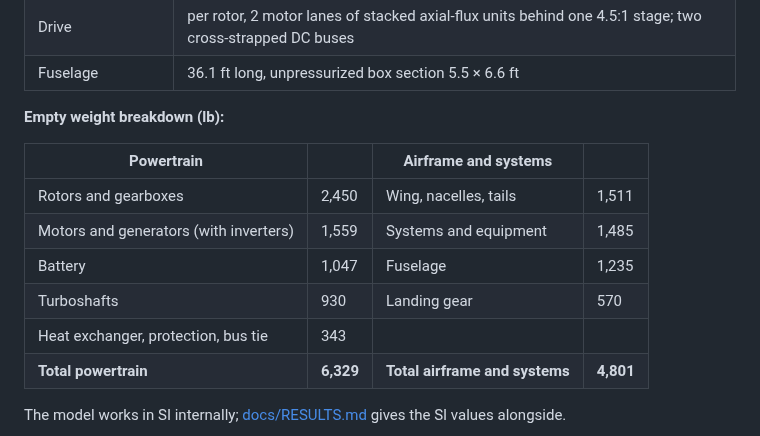
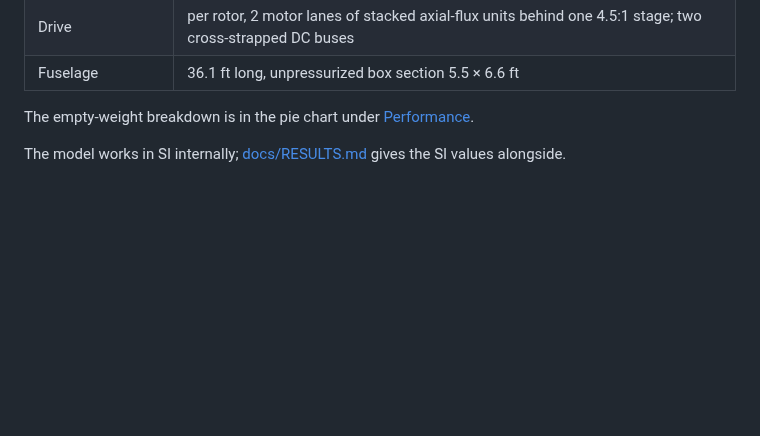
Before and after one commit to rootAmos/size_halo, a Markdown page: README.md, the part around the change. Drawn GitHub-style; blank space fills up the shorter version.

Commit message:
docs: README drops the empty-weight table (the Performance pie chart covers it)
Co-Authored-By: Claude Opus 5.5 <noreply@anthropic.com>

```diff
--- a/README.md
+++ b/README.md
@@ -34,16 +34,7 @@ and every model is checked against public tiltrotor data before it is trusted.
 | Drive | per rotor, 2 motor lanes of stacked axial-flux units behind one 4.5:1 stage; two cross-strapped DC buses |
 | Fuselage | 36.1 ft long, unpressurized box section 5.5 × 6.6 ft |
 
-**Empty weight breakdown (lb):**
-
-| Powertrain | | Airframe and systems | |
-|---|---|---|---|
-| Rotors and gearboxes | 2,450 | Wing, nacelles, tails | 1,511 |
-| Motors and generators (with inverters) | 1,559 | Systems and equipment | 1,485 |
-| Battery | 1,047 | Fuselage | 1,235 |
-| Turboshafts | 930 | Landing gear | 570 |
-| Heat exchanger, protection, bus tie | 343 | | |
-| **Total powertrain** | **6,329** | **Total airframe and systems** | **4,801** |
+The empty-weight breakdown is in the pie chart under [Performance](#performance).
 
 The model works in SI internally; [docs/RESULTS.md](docs/RESULTS.md) gives the SI values alongside.
 
```
